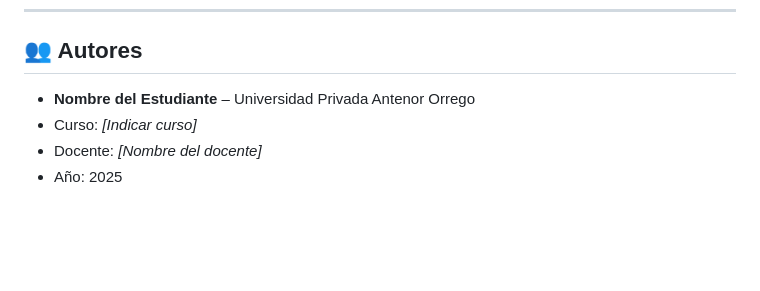
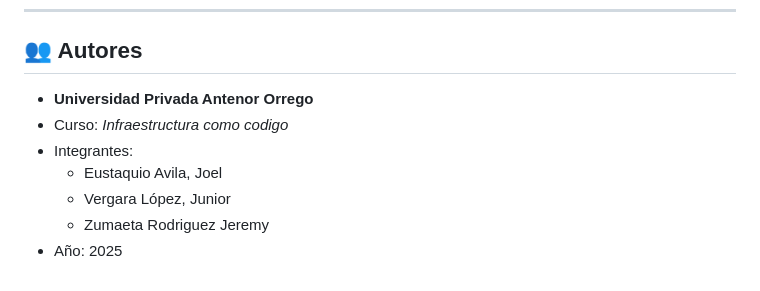
Before and after one commit to IaC-LMS/IaC-Learning-Management-System, a Markdown page: README.md, the part around the change. Drawn GitHub-style; blank space fills up the shorter version.

Commit message:
fix:Correcion de READMI

```diff
--- a/README.md
+++ b/README.md
@@ -192,7 +192,10 @@ ansible-playbook playbook.yaml -i inventario.ini
 
 ## 👥 Autores
 
-* **Nombre del Estudiante** – Universidad Privada Antenor Orrego
-* Curso: *[Indicar curso]*
-* Docente: *[Nombre del docente]*
+* **Universidad Privada Antenor Orrego**
+* Curso: *Infraestructura como codigo*
+* Integrantes:
+    - Eustaquio Avila, Joel
+    - Vergara López, Junior
+    - Zumaeta Rodriguez Jeremy
 * Año: 2025
```
